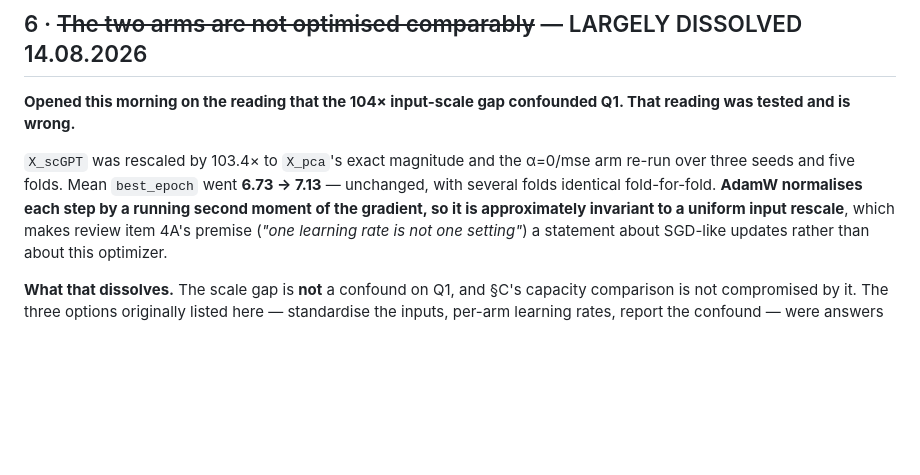
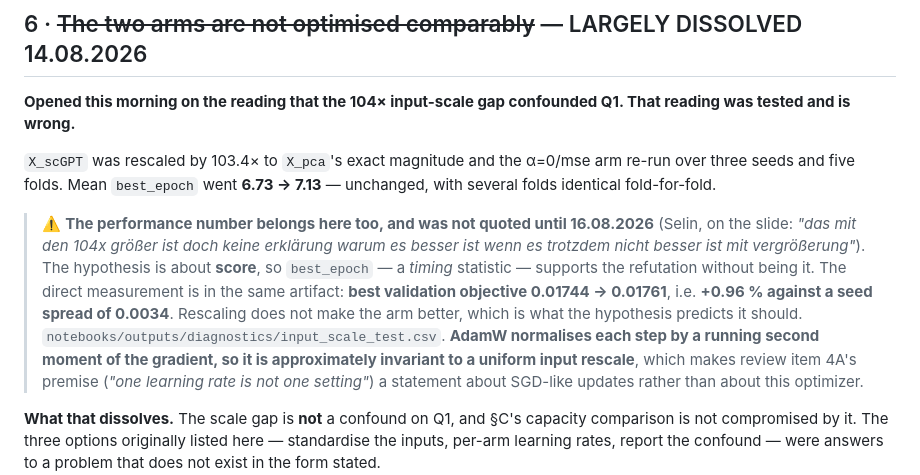
Before and after one commit to Sisistern123/OncoTox, a Markdown page: docs/OPEN_DECISIONS.md, the part around the change. Drawn GitHub-style; blank space fills up the shorter version.

Commit message:
§6: quote the score, not just best_epoch, when refuting the scale hypothesis
Selin, on the Q1 slide: "das mit den 104x größer ist doch keine erklärung warum
es besser ist wenn es trotzdem nicht besser ist mit vergrößerung."

The point is exact. The hypothesis says scGPT scores lower BECAUSE its inputs
are 104x smaller and one shared learning rate therefore starves it. A refutation
must show that removing the scale difference does not improve the SCORE.

§6 quoted only best_epoch (6.73 -> 7.13) -- a timing statistic. It supports the
refutation but is not it.

The performance number was in the same artifact all along and unquoted:
best validation objective 0.01744 -> 0.01761 on the rescaled arm, +0.96 %
against a seed spread of 0.0034. Rescaling makes it no better, which is exactly
what the hypothesis predicts it should.

Recorded in §6; the slide row now leads with the validation error and the
"if scale were the handicap, removing it would help" clause, with best_epoch
demoted to supporting evidence in the notes.

Co-Authored-By: Claude Opus 5 (1M context) <noreply@anthropic.com>

```diff
--- a/docs/OPEN_DECISIONS.md
+++ b/docs/OPEN_DECISIONS.md
@@ -150,7 +150,15 @@ tested and is wrong.**
 
 `X_scGPT` was rescaled by 103.4× to `X_pca`'s exact magnitude and the α=0/mse arm re-run over three
 seeds and five folds. Mean `best_epoch` went **6.73 → 7.13** — unchanged, with several folds
-identical fold-for-fold. **AdamW normalises each step by a running second moment of the gradient, so
+identical fold-for-fold.
+
+> ⚠️ **The performance number belongs here too, and was not quoted until 16.08.2026** (Selin, on the
+> slide: *"das mit den 104x größer ist doch keine erklärung warum es besser ist wenn es trotzdem
+> nicht besser ist mit vergrößerung"*). The hypothesis is about **score**, so `best_epoch` — a
+> *timing* statistic — supports the refutation without being it. The direct measurement is in the
+> same artifact: **best validation objective 0.01744 → 0.01761**, i.e. **+0.96 % against a seed
+> spread of 0.0034**. Rescaling does not make the arm better, which is what the hypothesis predicts
+> it should. `notebooks/outputs/diagnostics/input_scale_test.csv`. **AdamW normalises each step by a running second moment of the gradient, so
 it is approximately invariant to a uniform input rescale**, which makes review item 4A's premise
 (*"one learning rate is not one setting"*) a statement about SGD-like updates rather than about this
 optimizer.
```
